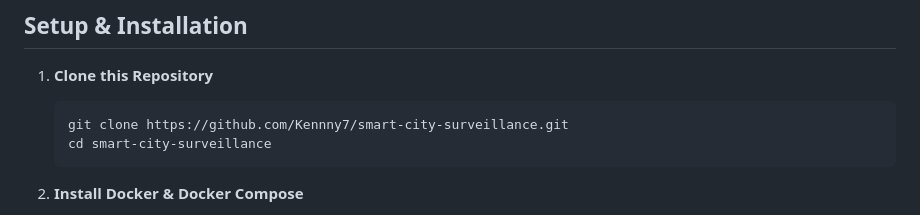
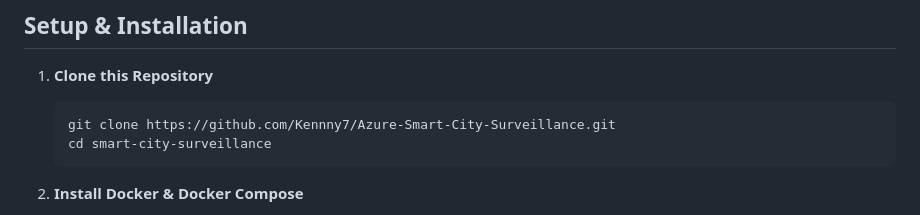
Before and after one commit to Kennny7/AWS-Smart-City-Surveillance, a Markdown page: README.md, the part around the change. Drawn GitHub-style.

````diff
--- a/README.md
+++ b/README.md
@@ -82,7 +82,7 @@ smart-city-surveillance/
 
 1. **Clone this Repository**
    ```bash
-   git clone https://github.com/Kennny7/smart-city-surveillance.git
+   git clone https://github.com/Kennny7/Azure-Smart-City-Surveillance.git
    cd smart-city-surveillance
    ```
 
````
